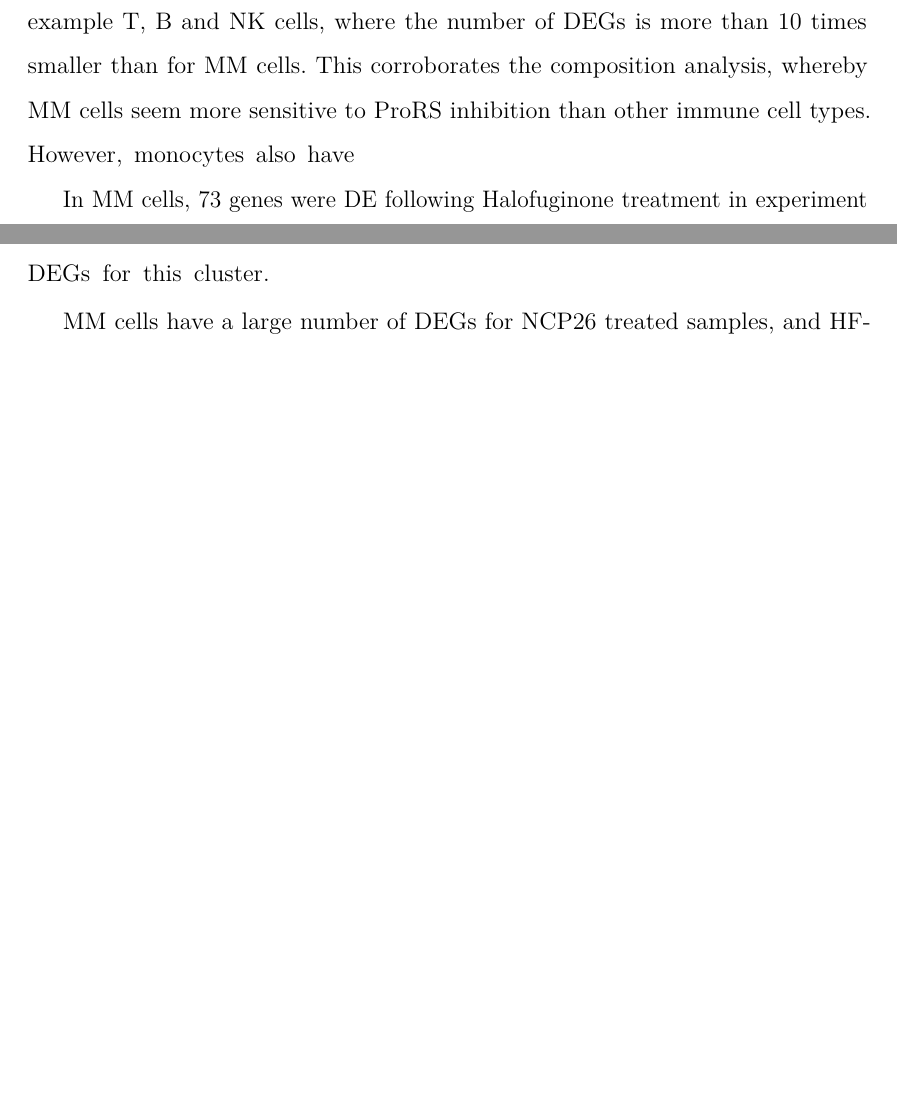
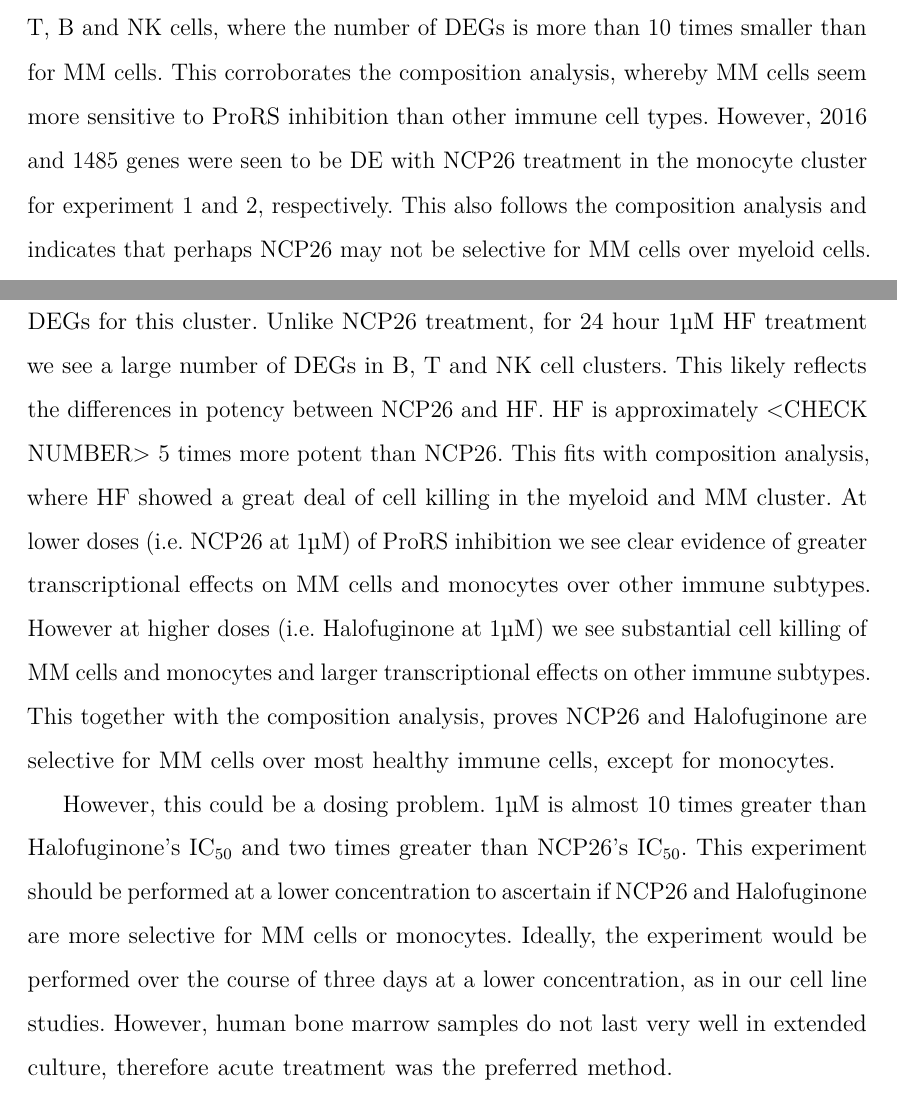
Before and after one commit to annajbott/Thesis, a LaTeX thesis (Oxford_Thesis.tex, which reads text/Chapter_6_single-cell_PRS/sc.tex): two parts of pages 121 and 122 of 133 before the commit and two parts of pages 121 and 123 of 134 after it, joined at a grey line, cut so that both start at the same text, the shorter picture padded with empty space. Compiled offline with pdfLaTeX.

Commit message:
DE results written

```diff
--- a/text/Chapter_6_single-cell_PRS/sc.tex
+++ b/text/Chapter_6_single-cell_PRS/sc.tex
@@ -226,12 +226,22 @@ Following 24 hour 1\si{\micro\Molar} NCP26 treatment, 1515 genes were differenti
 Figure \ref{fig:naive_deg_bar} shows the breakdown of DEGs per cell type for NCP26 and HF treatment.
 24 hour 1\si{\micro\Molar} NCP26 treatment had very little transcriptional effect on many of the other immune cell types, for example T, B and NK cells, where the number of DEGs is more than 10 times smaller than for MM cells.
 This corroborates the composition analysis, whereby MM cells seem more sensitive to ProRS inhibition than other immune cell types.
-However, monocytes also have
-
-% NCP26 HF more selective for MM cells
+However, 2016 and 1485 genes were seen to be DE with NCP26 treatment in the monocyte cluster for experiment 1 and 2, respectively.
+This also follows the composition analysis and indicates that perhaps NCP26 may not be selective for MM cells over myeloid cells.
 
 In MM cells, 73 genes were DE following Halofuginone treatment in experiment 1, and 1318 genes in experiment 2.
 This reflects results seen in the composition analysis (figure \ref{fig:composition_naive}), whereby we saw very few cells remaining in the MM cluster for experiment 1.
 Due to the low cell number, there is less statistical power and diversity across the cells, therefore you would likely see fewer statistically significant DEGs for this cluster.
+Unlike NCP26 treatment, for 24 hour 1\si{\micro\Molar} HF treatment we see a large number of DEGs in B, T and NK cell clusters.
+This likely reflects the differences in potency between NCP26 and HF\@.
+HF is approximately <CHECK NUMBER> 5 times more potent than NCP26.
+This fits with composition analysis, where HF showed a great deal of cell killing in the myeloid and MM cluster.
+At lower doses (i.e. NCP26 at 1\si{\micro\Molar}) of ProRS inhibition we see clear evidence of greater transcriptional effects on MM cells and monocytes over other immune subtypes.
+However at higher doses (i.e. Halofuginone at 1\si{\micro\Molar}) we see substantial cell killing of MM cells and monocytes and larger transcriptional effects on other immune subtypes.
+This together with the composition analysis, proves NCP26 and Halofuginone are selective for MM cells over most healthy immune cells, except for monocytes.
 
-MM cells have a large number of DEGs for NCP26 treated samples, and HF-treated in experiment 2.
+However, this could be a dosing problem.
+1\si{\micro\Molar} is almost 10 times greater than Halofuginone's IC\textsubscript{50} and two times greater than NCP26's IC\textsubscript{50}.
+This experiment should be performed at a lower concentration to ascertain if NCP26 and Halofuginone are more selective for MM cells or monocytes.
+Ideally, the experiment would be performed over the course of three days at a lower concentration, as in our cell line studies.
+However, human bone marrow samples do not last very well in extended culture, therefore acute treatment was the preferred method.
```
Also changed, not shown: text/Chapter_6_single-cell_PRS/sc.tex (4 more changed lines).
